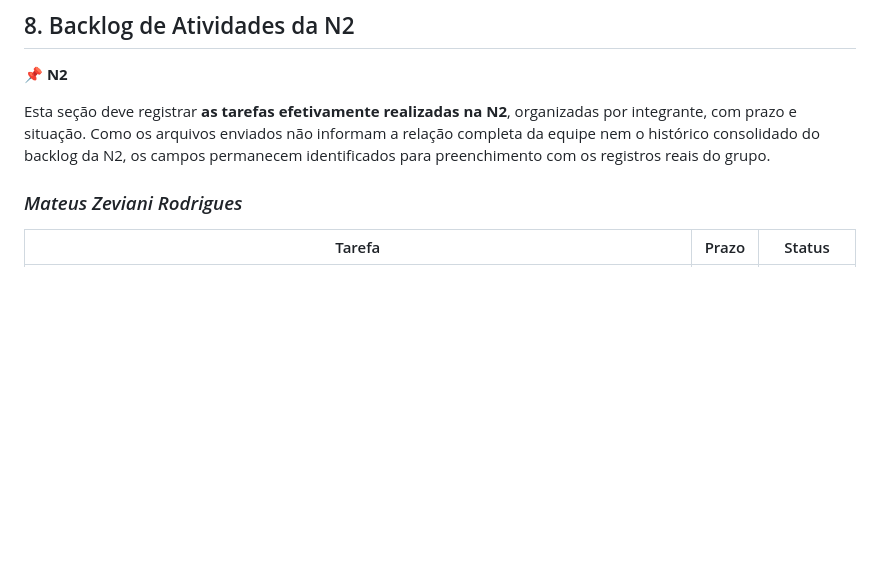
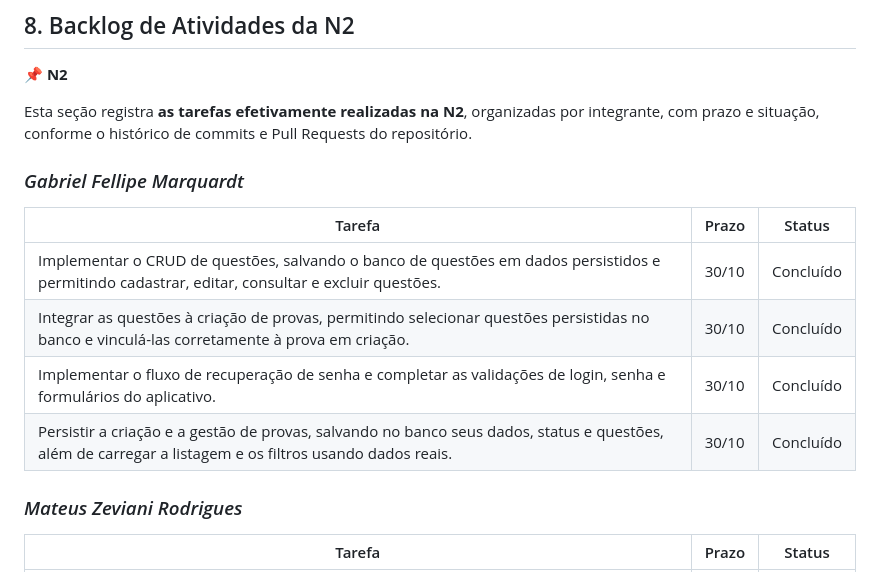
Before and after one commit to JoaoVitorWinter/prova_certa, a Markdown page: README-v2.md, the part around the change. Rendered like a GitHub page; blank space fills up the shorter version.

Commit message:
docs: adiciona backlog da N2 de Gabriel Fellipe Marquardt

```diff
--- a/README-v2.md
+++ b/README-v2.md
@@ -801,9 +801,18 @@ O APK precisa ser instalado em um dispositivo Android compatível. Para autentic
 
 📌 **N2**
 
-Esta seção deve registrar **as tarefas efetivamente realizadas na N2**, organizadas por integrante, com prazo e situação. Como os arquivos enviados não informam a relação completa da equipe nem o histórico consolidado do backlog da N2, os campos permanecem identificados para preenchimento com os registros reais do grupo.
+Esta seção registra **as tarefas efetivamente realizadas na N2**, organizadas por integrante, com prazo e situação, conforme o histórico de commits e Pull Requests do repositório.
 
 <!-- Repita o bloco para cada integrante, preenchendo com as tarefas reais da N2. -->
+
+### *Gabriel Fellipe Marquardt*
+
+| Tarefa | Prazo | Status |
+| --- | --- | --- |
+| Implementar o CRUD de questões, salvando o banco de questões em dados persistidos e permitindo cadastrar, editar, consultar e excluir questões. | 30/10 | Concluído |
+| Integrar as questões à criação de provas, permitindo selecionar questões persistidas no banco e vinculá-las corretamente à prova em criação. | 30/10 | Concluído |
+| Implementar o fluxo de recuperação de senha e completar as validações de login, senha e formulários do aplicativo. | 30/10 | Concluído |
+| Persistir a criação e a gestão de provas, salvando no banco seus dados, status e questões, além de carregar a listagem e os filtros usando dados reais. | 30/10 | Concluído |
 
 ### *Mateus Zeviani Rodrigues*
 
```
